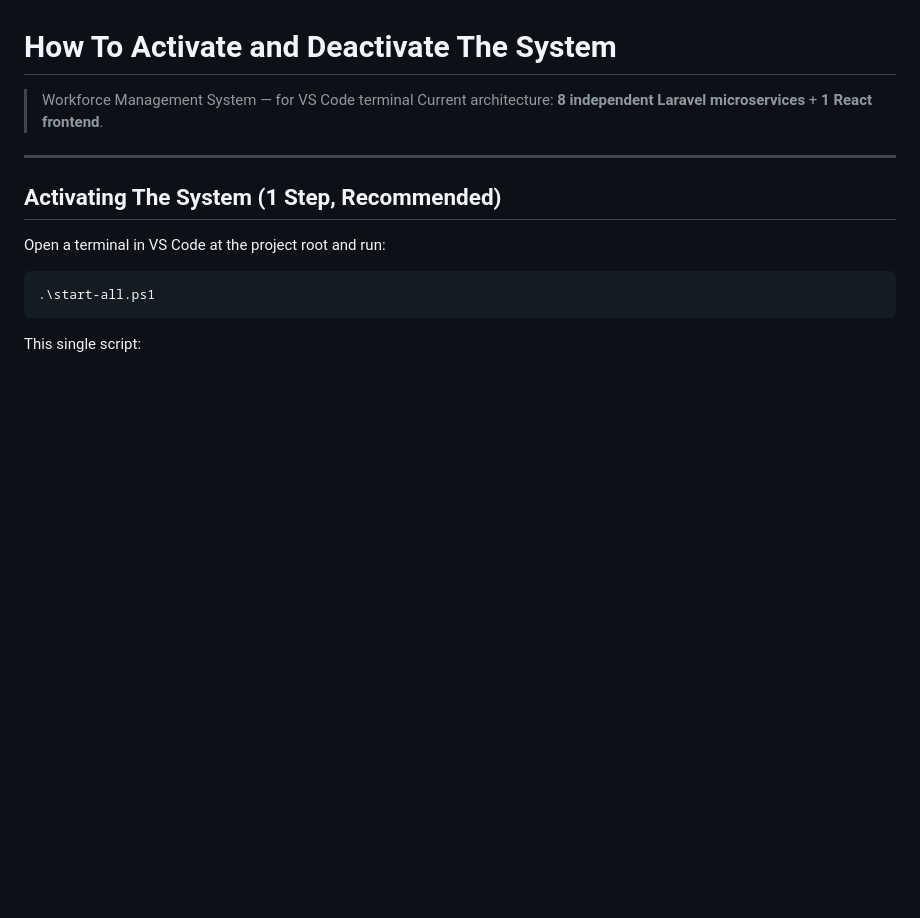
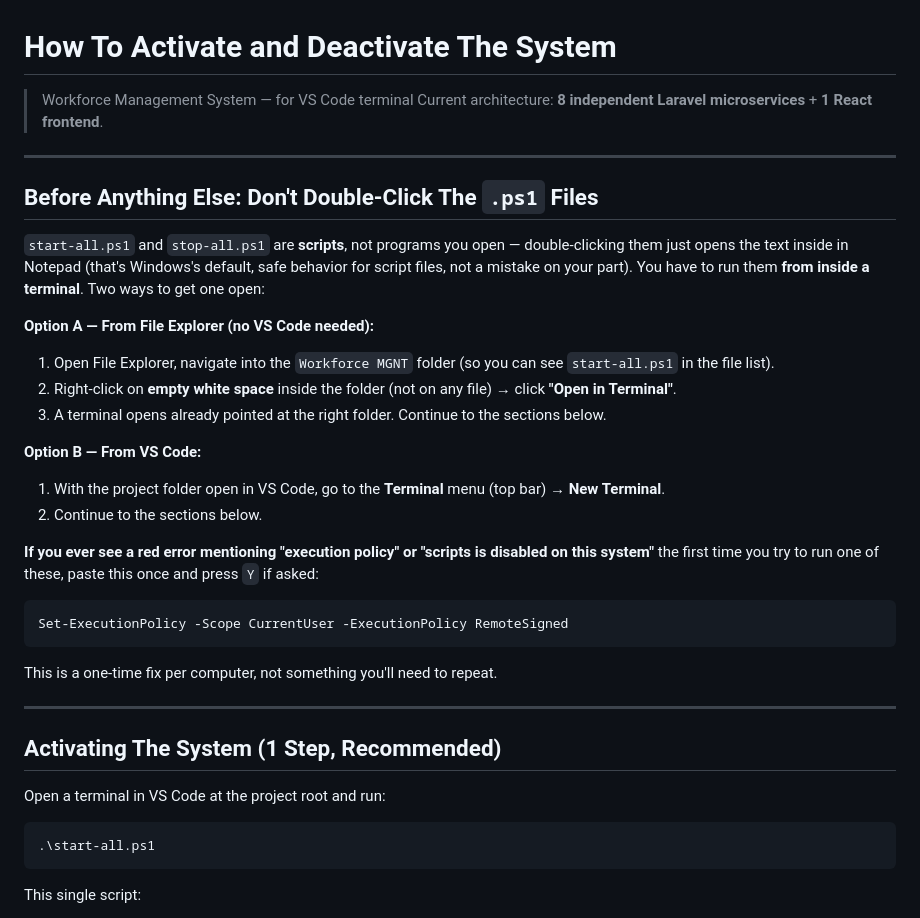
Before and after one commit to fercymiano08/workforce-mgmt, a Markdown page: project full document/activator-deactivator.md, the part around the change. Drawn GitHub-style; blank space fills up the shorter version.

Commit message:
docs: explain how to actually run the .ps1 scripts
Double-clicking start-all.ps1/stop-all.ps1 opens them in Notepad instead of
running them, since Windows treats .ps1 as plain text by default. Add a
"Before Anything Else" section showing how to open a terminal (File
Explorer's "Open in Terminal" or VS Code's terminal) and the one-time
execution-policy fix if it's ever needed.

Co-Authored-By: Claude Sonnet 5 <noreply@anthropic.com>

````diff
--- a/project full document/activator-deactivator.md
+++ b/project full document/activator-deactivator.md
@@ -2,6 +2,27 @@
 
 > Workforce Management System — for VS Code terminal
 > Current architecture: **8 independent Laravel microservices** + **1 React frontend**.
+
+---
+
+## Before Anything Else: Don't Double-Click The `.ps1` Files
+
+`start-all.ps1` and `stop-all.ps1` are **scripts**, not programs you open — double-clicking them just opens the text inside in Notepad (that's Windows's default, safe behavior for script files, not a mistake on your part). You have to run them **from inside a terminal**. Two ways to get one open:
+
+**Option A — From File Explorer (no VS Code needed):**
+1. Open File Explorer, navigate into the `Workforce MGNT` folder (so you can see `start-all.ps1` in the file list).
+2. Right-click on **empty white space** inside the folder (not on any file) → click **"Open in Terminal"**.
+3. A terminal opens already pointed at the right folder. Continue to the sections below.
+
+**Option B — From VS Code:**
+1. With the project folder open in VS Code, go to the **Terminal** menu (top bar) → **New Terminal**.
+2. Continue to the sections below.
+
+**If you ever see a red error mentioning "execution policy" or "scripts is disabled on this system"** the first time you try to run one of these, paste this once and press `Y` if asked:
+```powershell
+Set-ExecutionPolicy -Scope CurrentUser -ExecutionPolicy RemoteSigned
+```
+This is a one-time fix per computer, not something you'll need to repeat.
 
 ---
 
````
